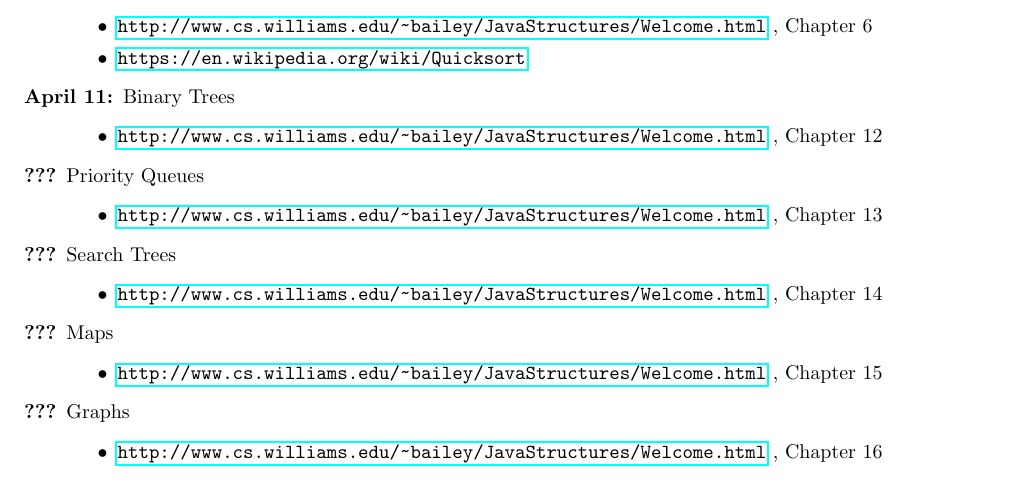
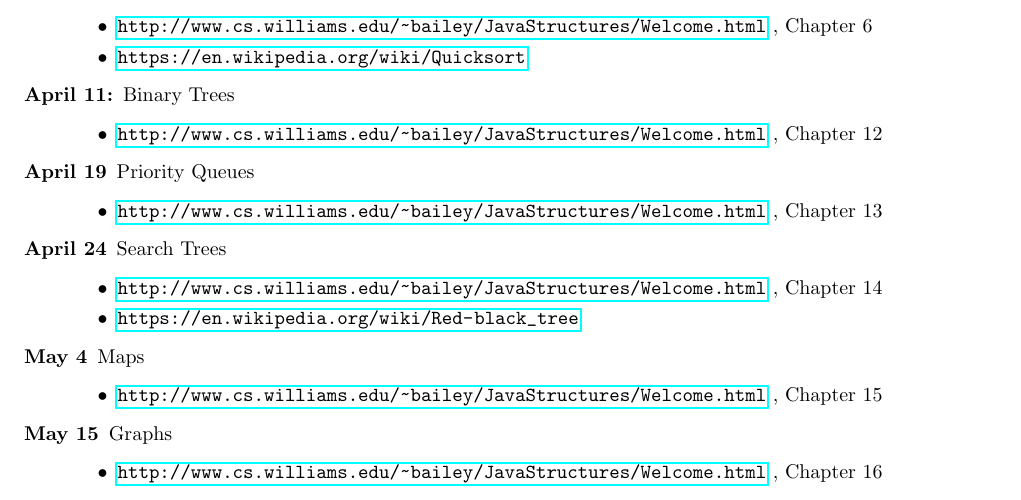
Before and after one commit to geofmatthews/csci241, a LaTeX document (readings/readings.tex): part of the page, cut so that both start at the same text. Compiled offline with pdfLaTeX.

Commit message:
update readings

```diff
--- a/readings/readings.tex
+++ b/readings/readings.tex
@@ -51,22 +51,24 @@ book that we will be using the rest of the quarter:
   \item    \bailey, Chapter  12
   \end{itemize}
 
-\item[???] Priority Queues
+\item[April 19] Priority Queues
   \begin{itemize}
   \item \bailey, Chapter 13
   \end{itemize}
 
-\item[???] Search Trees
+\item[April 24] Search Trees
   \begin{itemize}
   \item \bailey, Chapter 14
+\item \url{https://en.wikipedia.org/wiki/Red-black_tree}
+
   \end{itemize}
 
-\item[???] Maps
+\item[May 4] Maps
   \begin{itemize}
   \item \bailey, Chapter 15
   \end{itemize}
 
-\item[???] Graphs
+\item[May 15] Graphs
   \begin{itemize}
   \item \bailey, Chapter 16
   \end{itemize}
```
Also changed, not shown: readings/readings.pdf, 1 other file.
